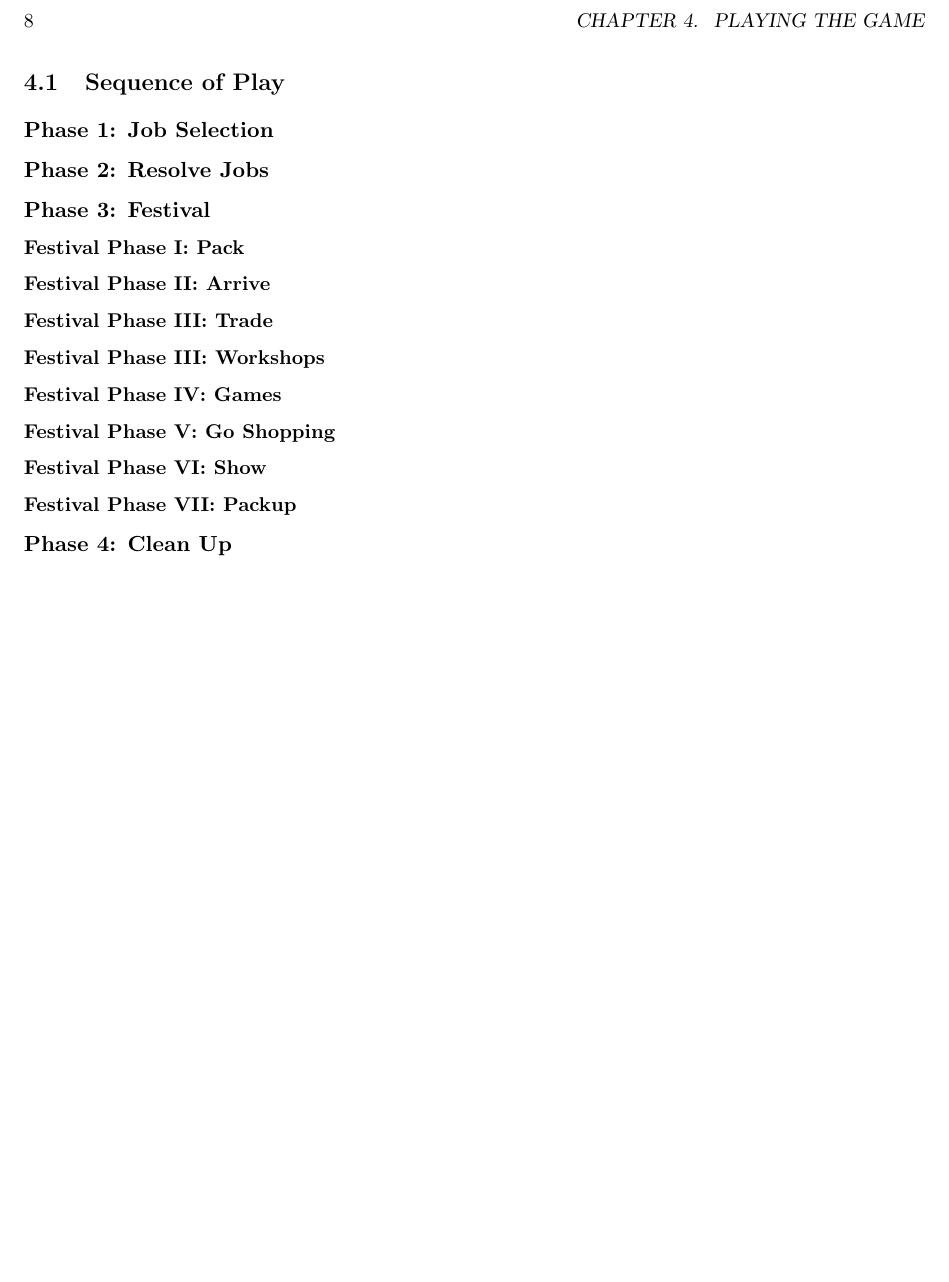
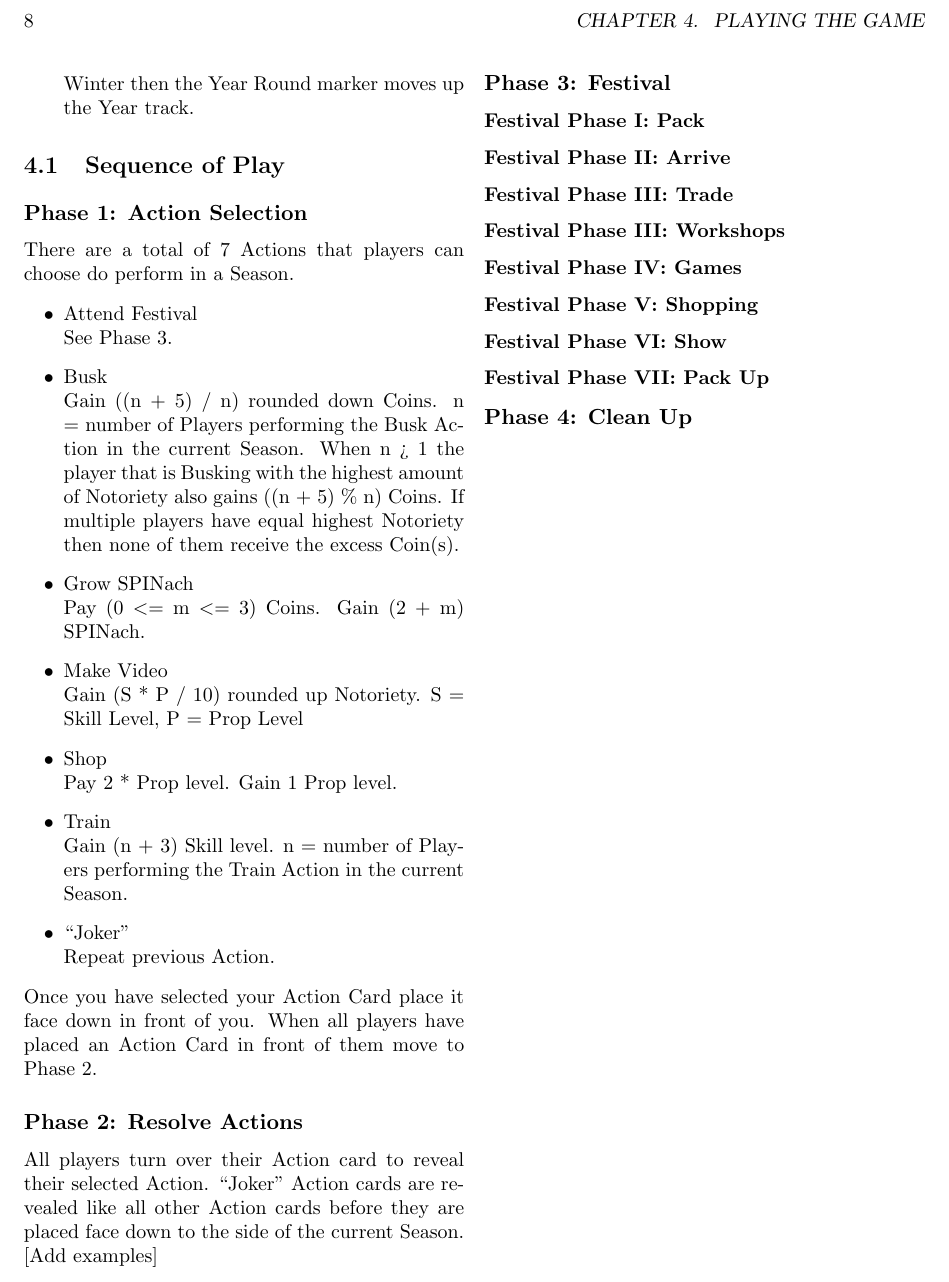
Before and after one commit to sinjax/SPINach, a LaTeX book (rules/latex/SPINach.tex, which reads rules/latex/glossary.tex, rules/latex/play.tex): part of page 8 of 12, cut so that both start at the same text, the shorter picture padded with empty space. Compiled offline with pdfLaTeX.

Commit message:
Fixed glossary.tex keyword issue. Added Action details to play.tex. Clarified and tidied some other parts of play.tex. Updated output.

```diff
--- a/rules/latex/glossary.tex
+++ b/rules/latex/glossary.tex
@@ -5,4 +5,4 @@
 \newglossaryentry{#1}{name=#1,description={#2}}}
 \newcommand{\keyword}[1]{\gls{#1}}
 
-\keywordentry{keyword}{This is a key word }
+\keywordentry{Coin}{This is a key word}
--- a/rules/latex/play.tex
+++ b/rules/latex/play.tex
@@ -24,18 +25,43 @@ The phases of each round are summarised bellow:
 			\item \textbf{Pack Up Phase:} Players attending the festival discard any SPINach they brought or purchased at the festival.
 		\end{enumerate}
 		\item \textbf{Clean Up Phase:} \hfill \\
-	Players pick up action cards used on previous rounds only and put them back into their hand, move season marker clockwise around the board by one month.
+			Players pick up Action cards used on previous rounds only and put them back into their hand, move Season Round marker clockwise around the board by one Season.
+			If the Season marker moves from Early Winter to Late Winter then the Year Round marker moves up the Year track.
 	\end{enumerate}
 	\section{Sequence of Play}
-\subsection{Phase 1: Job Selection}
-\subsection{Phase 2: Resolve Jobs}
+		\subsection{Phase 1: Action Selection}
+			There are a total of 7 Actions that players can choose do perform in a Season.
+			\begin{itemize}
+				\item {Attend Festival}\hfill \\
+					See Phase 3.
+				\item {Busk}\hfill \\
+					Gain ((n + 5) / n) rounded down Coins. n = number of Players performing the Busk Action in the current Season.
+					When n > 1 the player that is Busking with the highest amount of Notoriety also gains ((n + 5) \% n) Coins.
+					If multiple players have equal highest Notoriety then none of them receive the excess Coin(s).
+				\item {Grow SPINach}\hfill \\
+					Pay (0 \textless= m \textless= 3) Coins. Gain (2 + m) SPINach.
+				\item {Make Video}\hfill \\
+					Gain (S * P / 10) rounded up Notoriety. S = Skill Level, P = Prop Level
+				\item {Shop}\hfill \\
+					Pay 2 * Prop level. Gain 1 Prop level.
+				\item {Train}\hfill \\
+					Gain (n + 3) Skill level. n = number of Players performing the Train Action in the current Season.
+				\item {``Joker''}\hfill \\
+					Repeat previous Action.
+			\end{itemize}
+			Once you have selected your Action Card place it face down in front of you.
+			When all players have placed an Action Card in front of them move to Phase 2.
+		\subsection{Phase 2: Resolve Actions}
+			All players turn over their Action card to reveal their selected Action.
+			``Joker'' Action cards are revealed like all other Action cards before they are placed face down to the side of the current Season.
+			[Add examples]
 		\subsection{Phase 3: Festival}
 			\subsubsection{Festival Phase I: Pack}
 			\subsubsection{Festival Phase II: Arrive}
 			\subsubsection{Festival Phase III: Trade}
 			\subsubsection{Festival Phase III: Workshops}
 			\subsubsection{Festival Phase IV: Games}
-\subsubsection{Festival Phase V: Go Shopping}
+			\subsubsection{Festival Phase V: Shopping}
 			\subsubsection{Festival Phase VI: Show}
-\subsubsection{Festival Phase VII: Packup}
+			\subsubsection{Festival Phase VII: Pack Up}
 		\subsection{Phase 4: Clean Up}
```
Also changed, not shown: rules/latex/SPINach.pdf, rules/latex/play.tex (23 more changed lines). Lines whose indentation alone changed are shown as unchanged.
